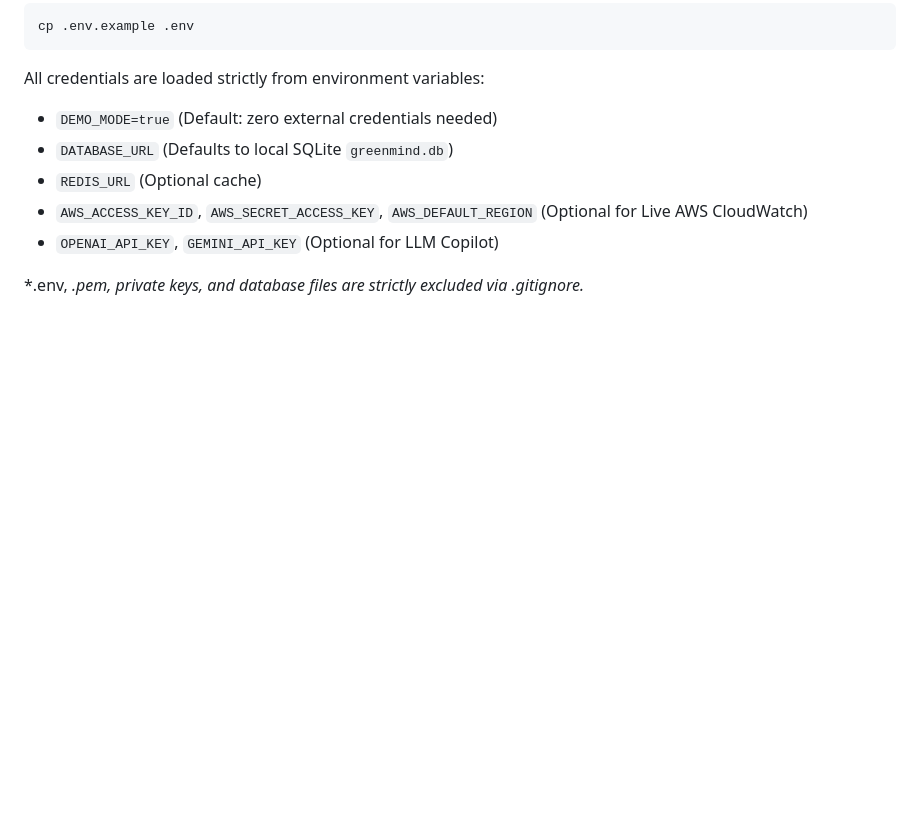
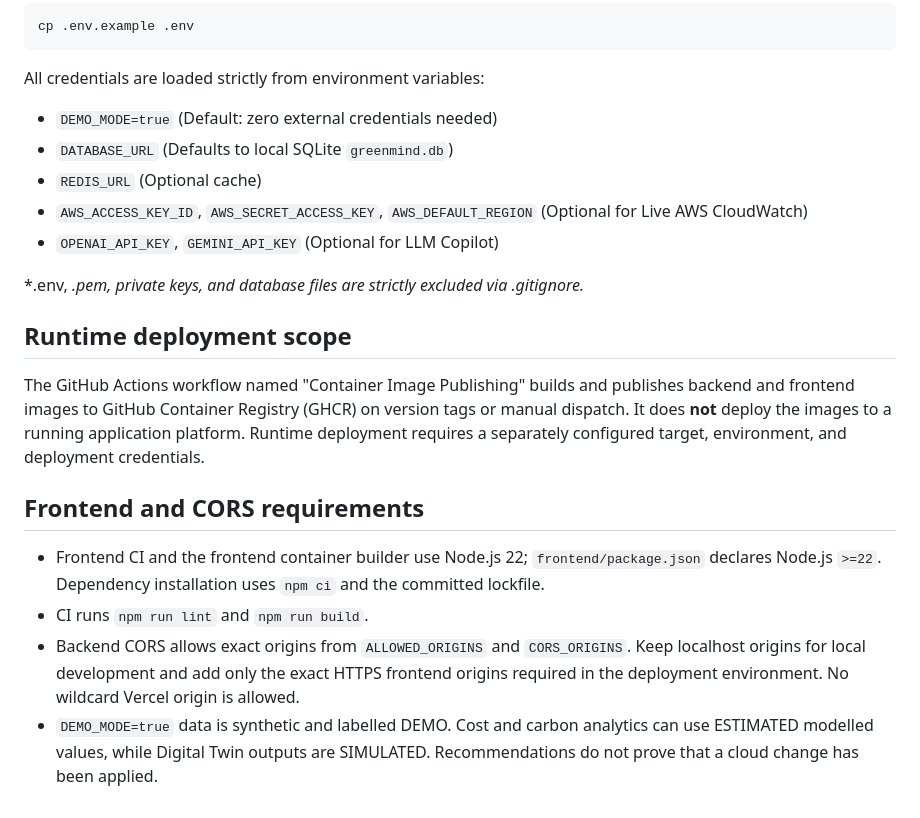
Before and after one commit to Pratham-stack-coder/GreenMind-AI, a Markdown page: README.md, the part around one of its changes. GitHub-like rendering; blank space fills up the shorter version.

Commit message:
docs: remove local file paths and clarify runtime deployment

```diff
--- a/README.md
+++ b/README.md
@@ -274,3 +274,15 @@ All credentials are loaded strictly from environment variables:
 - `OPENAI_API_KEY`, `GEMINI_API_KEY` (Optional for LLM Copilot)
 
 *.env, *.pem, private keys, and database files are strictly excluded via .gitignore.*
+
+
+## Runtime deployment scope
+
+The GitHub Actions workflow named "Container Image Publishing" builds and publishes backend and frontend images to GitHub Container Registry (GHCR) on version tags or manual dispatch. It does **not** deploy the images to a running application platform. Runtime deployment requires a separately configured target, environment, and deployment credentials.
+
+## Frontend and CORS requirements
+
+- Frontend CI and the frontend container builder use Node.js 22; `frontend/package.json` declares Node.js `>=22`. Dependency installation uses `npm ci` and the committed lockfile.
+- CI runs `npm run lint` and `npm run build`.
+- Backend CORS allows exact origins from `ALLOWED_ORIGINS` and `CORS_ORIGINS`. Keep localhost origins for local development and add only the exact HTTPS frontend origins required in the deployment environment. No wildcard Vercel origin is allowed.
+- `DEMO_MODE=true` data is synthetic and labelled DEMO. Cost and carbon analytics can use ESTIMATED modelled values, while Digital Twin outputs are SIMULATED. Recommendations do not prove that a cloud change has been applied.
```
Also changed, not shown: other parts of README.md (+5 -5 lines).
